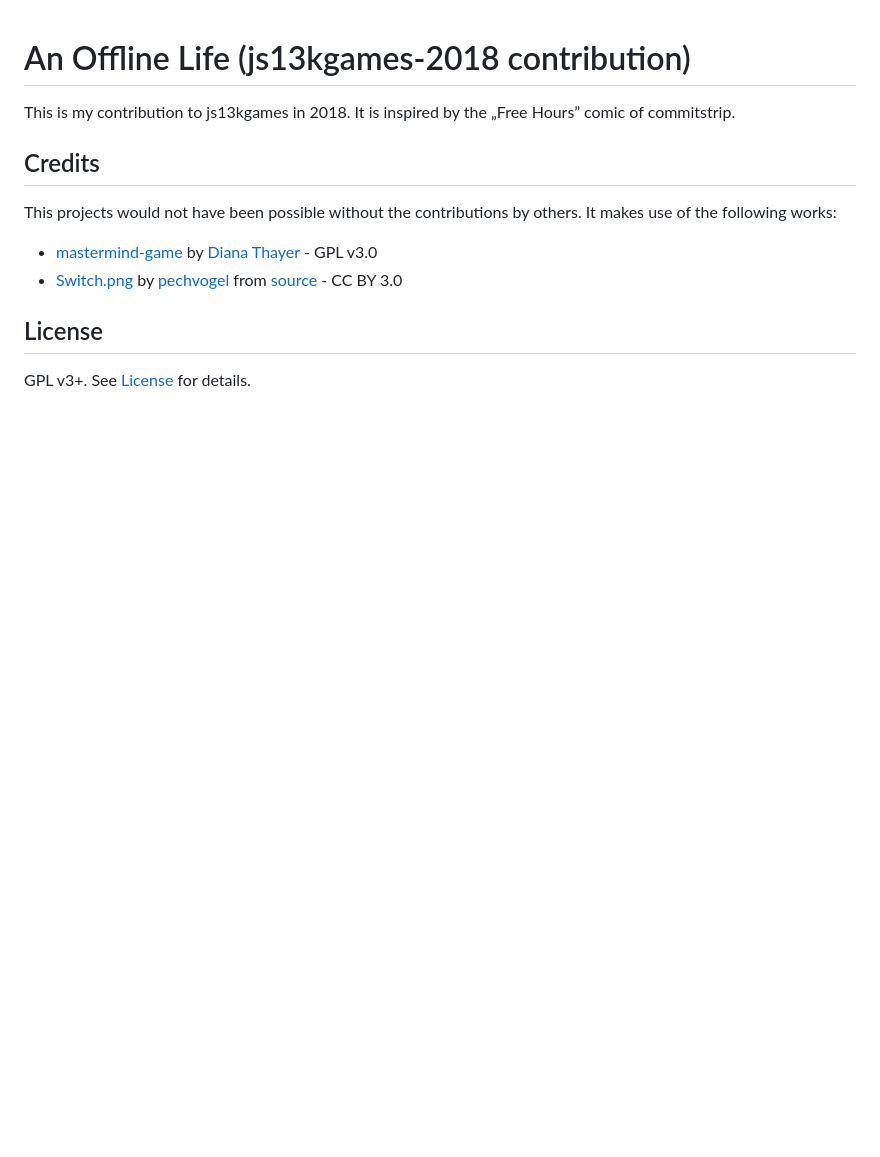
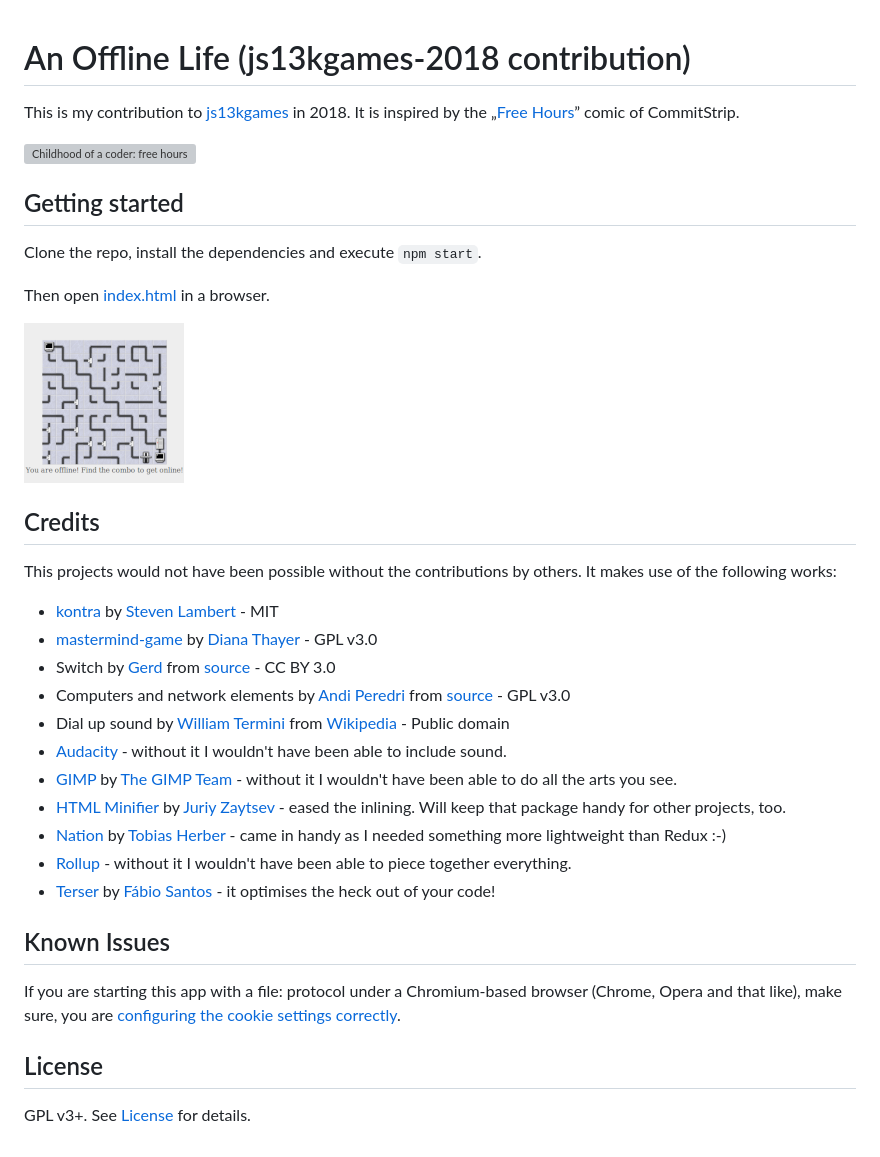
Before and after one commit to Ryuno-Ki/js13kgames-2018, a Markdown page: README.md, the part around one of its changes. GitHub-like rendering; pictures changed too: an-offline-life_small.png (added); blank space fills up the shorter version; grey boxes are pictures that could not be loaded.

Commit message:
Clean up. Updated README.

```diff
--- a/README.md
+++ b/README.md
@@ -1,15 +1,40 @@
 # An Offline Life (js13kgames-2018 contribution)
 
-This is my contribution to js13kgames in 2018.
-It is inspired by the „Free Hours” comic of commitstrip.
+This is my contribution to [js13kgames][js13kgames] in 2018.
+It is inspired by the „[Free Hours][commitstrip-free-hours]” comic of CommitStrip.
+
+![Childhood of a coder: free hours](https://www.commitstrip.com/wp-content/uploads/2018/08/Strip-Enfance-du-codeur-50h-AOL-650-finalenglish.jpg)
+
+## Getting started
+
+Clone the repo, install the dependencies and execute `npm start`.
+
+Then open [index.html](http://localhost:8080/index.html) in a browser.
+
+![preview](./an-offline-life_small.png)
 
 ## Credits
 
 This projects would not have been possible without the contributions by others.
 It makes use of the following works:
 
+* [kontra][kontra] by [Steven Lambert][kontra-creator] - MIT
 * [mastermind-game][mastermind] by [Diana Thayer][mastermind-creator] - GPL v3.0
-* [Switch.png][switch] by [pechvogel][switch-creator] from [source][switch-source] - CC BY 3.0
+* Switch by [Gerd][switch-creator] from [source][switch-source] - CC BY 3.0
+* Computers and network elements by [Andi Peredri][network-creator] from [source][network-source] - GPL v3.0
+* Dial up sound by [William Termini][modem-creator] from [Wikipedia][modem-source] - Public domain
+* [Audacity][audacity] - without it I wouldn't have been able to include sound.
+* [GIMP][gimp] by [The GIMP Team][gimp-creator] - without it I wouldn't have been able to do all the arts you see.
+* [HTML Minifier][html-minifier] by [Juriy Zaytsev][html-minifier-creator] - eased the inlining. Will keep that package handy for other projects, too.
+* [Nation][nation] by [Tobias Herber][nation-creator] - came in handy as I needed something more lightweight than Redux :-)
+* [Rollup][rollup] - without it I wouldn't have been able to piece together everything.
+* [Terser][terser] by [Fábio Santos][terser-creator] - it optimises the heck out of your code!
+
+## Known Issues
+
+If you are starting this app with a file: protocol under a Chromium-based
+browser (Chrome, Opera and that like), make sure, you are
+[configuring the cookie settings correctly][cookie-restriction].
 
 ## License
 
```
Also changed, not shown: other parts of README.md (+19 -1 lines), an-offline-life_wide.png (added), 2 other files.
